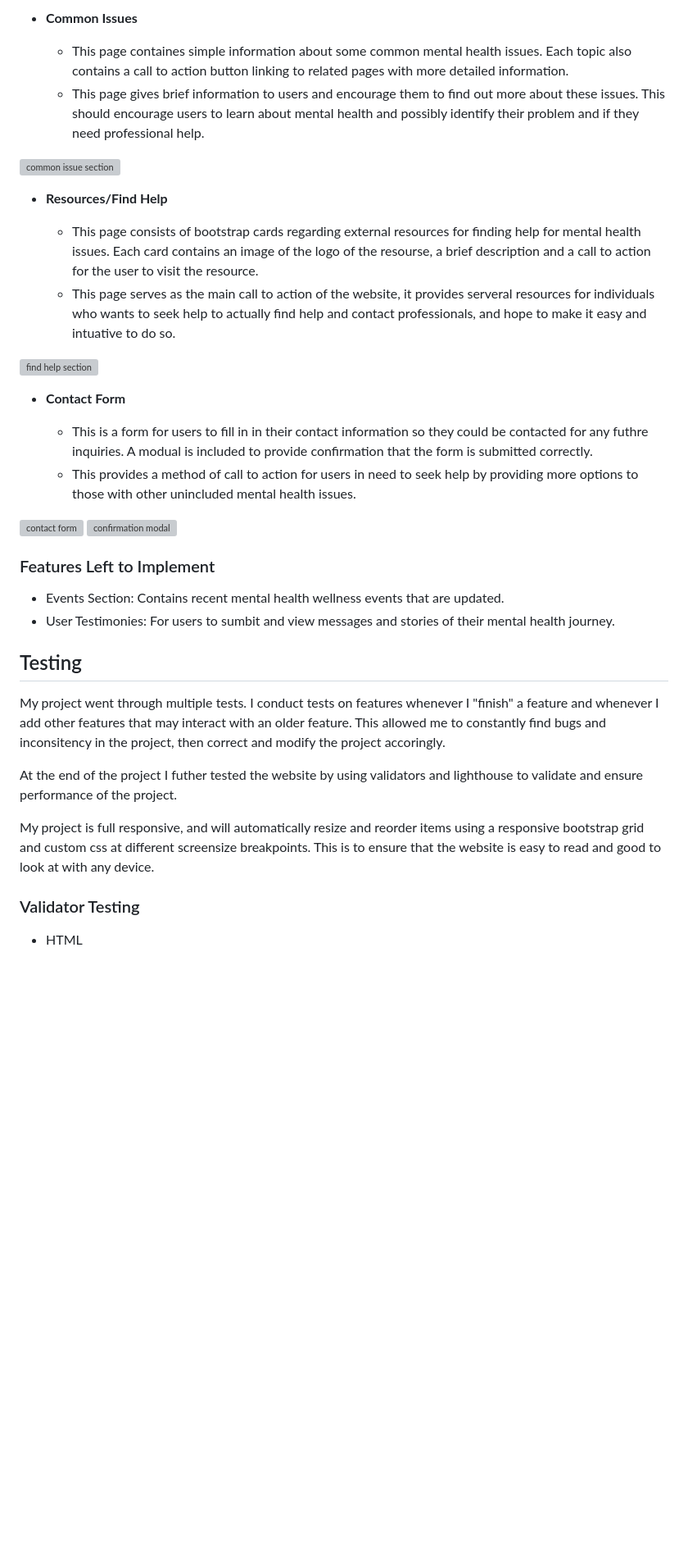
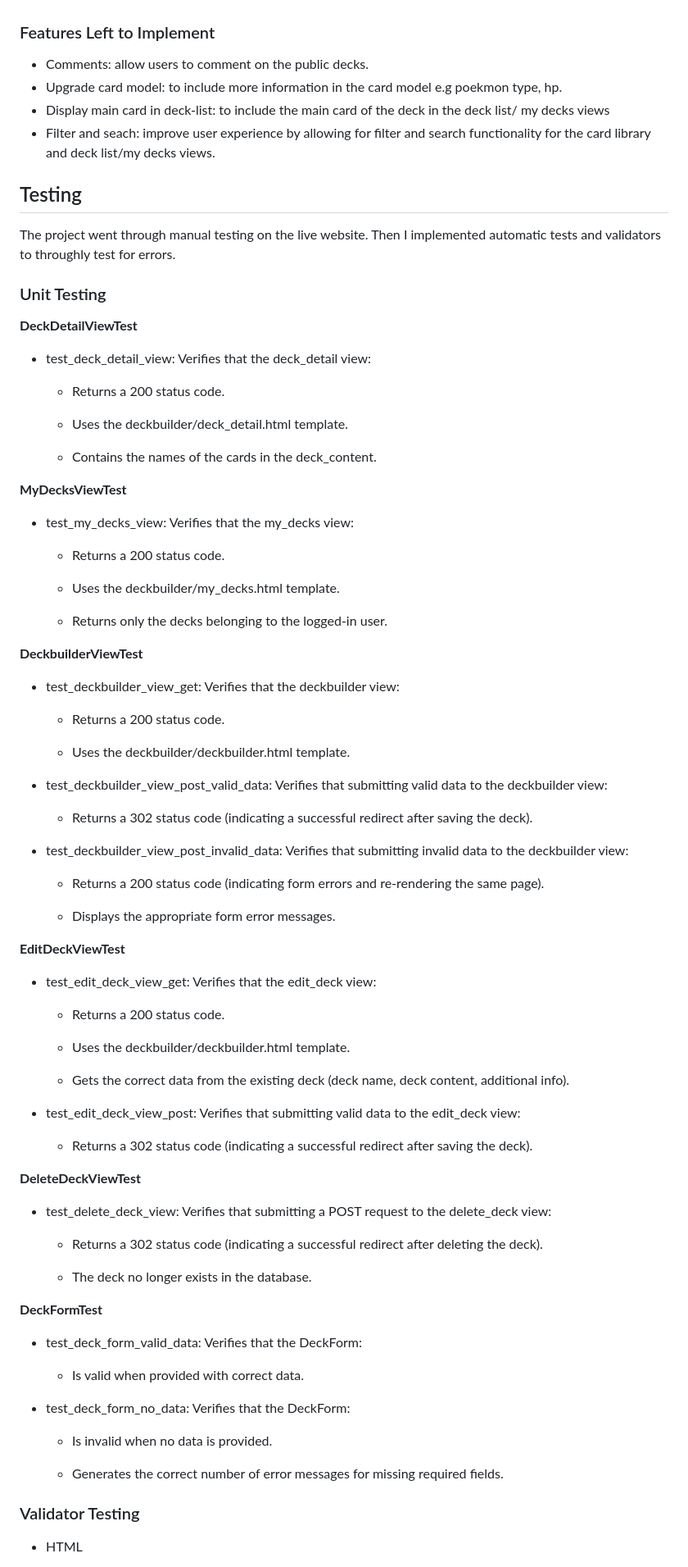
Before and after one commit to KelvinC181/Pokedeckz-re, a Markdown page: README.md, the part around the change printed below. Shown: that part at 82% size. GitHub-like rendering; blank space fills up the shorter version; grey boxes are pictures that could not be loaded.

Commit message:
update readme up to valitation

```diff
--- a/README.md
+++ b/README.md
@@ -108,40 +112,83 @@ In the following section, the features will be explained according to the Django
-- __Common Issues__
-
-  - This page containes simple information about some common mental health issues.  Each topic also contains a call to action button linking to related pages with more detailed information.
-  - This page gives brief information to users and encourage them to find out more about these issues.  This should encourage users to learn about mental health and possibly identify their problem and if they need professional help.
-
-<img src="documentation/readme/info.jpg" alt="common issue section" width=100%>
-<p style="margin-bottom: 20px;"></p>
-
-- __Resources/Find Help__
-
-  - This page consists of bootstrap cards regarding external resources for finding help for mental health issues.  Each card contains an image of the logo of the resourse, a brief description and a call to action for the user to visit the resource.
-  - This page serves as the main call to action of the website, it provides serveral resources for individuals who wants to seek help to actually find help and contact professionals, and hope to make it easy and intuative to do so.
-
-<img src="documentation/readme/help.jpg" alt="find help section" width=100%>
-<p style="margin-bottom: 20px;"></p>
-
-- __Contact Form__
-
-  - This is a form for users to fill in in their contact information so they could be contacted for any futhre inquiries.  A modual is included to provide confirmation that the form is submitted correctly.
-  - This provides a method of call to action for users in need to seek help by providing more options to those with other unincluded mental health issues.
-
-<img src="documentation/readme/form.jpg" alt="contact form" width=80%>
-<img src="documentation/readme/modal.jpg" alt="confirmation modal" width=19%>
 <p style="margin-bottom: 20px;"></p>
 
 ### Features Left to Implement
 
-- Events Section: Contains recent mental health wellness events that are updated.
-- User Testimonies: For users to sumbit and view messages and stories of their mental health journey.
+- Comments: allow users to comment on the public decks.
+- Upgrade card model: to include more information in the card model e.g poekmon type, hp.
+- Display main card in deck-list: to include the main card of the deck in the deck list/ my decks views
+- Filter and seach: improve user experience by allowing for filter and search functionality for the card library and deck list/my decks views.
 
 ## Testing
 
-My project went through multiple tests.  I conduct tests on features whenever I "finish" a feature and whenever I add other features that may interact with an older feature.  This allowed me to constantly find bugs and inconsitency in the project, then correct and modify the project accoringly.
+The project went through manual testing on the live website.  Then I implemented automatic tests and validators to throughly test for errors.
 
-At the end of the project I futher tested the website by using validators and lighthouse to validate and ensure performance of the project.
+### Unit Testing
 
-My project is full responsive, and will automatically resize and reorder items using a responsive bootstrap grid and custom css at different screensize breakpoints.  This is to ensure that the website is easy to read and good to look at with any device.
+__DeckDetailViewTest__
+- test_deck_detail_view: Verifies that the deck_detail view:
+
+  - Returns a 200 status code.
+
+  - Uses the deckbuilder/deck_detail.html template.
+
+  - Contains the names of the cards in the deck_content.
+
+__MyDecksViewTest__
+- test_my_decks_view: Verifies that the my_decks view:
+
+  - Returns a 200 status code.
+
+  - Uses the deckbuilder/my_decks.html template.
+
+  - Returns only the decks belonging to the logged-in user.
+
+__DeckbuilderViewTest__
+- test_deckbuilder_view_get: Verifies that the deckbuilder view:
+
+  - Returns a 200 status code.
+
+  - Uses the deckbuilder/deckbuilder.html template.
+
+- test_deckbuilder_view_post_valid_data: Verifies that submitting valid data to the deckbuilder view:
+
+  - Returns a 302 status code (indicating a successful redirect after saving the deck).
+
+- test_deckbuilder_view_post_invalid_data: Verifies that submitting invalid data to the deckbuilder view:
+
+  - Returns a 200 status code (indicating form errors and re-rendering the same page).
+
+  - Displays the appropriate form error messages.
+
+__EditDeckViewTest__
+- test_edit_deck_view_get: Verifies that the edit_deck view:
+
+  - Returns a 200 status code.
+
+  - Uses the deckbuilder/deckbuilder.html template.
+
+  - Gets the correct data from the existing deck (deck name, deck content, additional info).
+
+- test_edit_deck_view_post: Verifies that submitting valid data to the edit_deck view:
+
+  - Returns a 302 status code (indicating a successful redirect after saving the deck).
+
+__DeleteDeckViewTest__
+- test_delete_deck_view: Verifies that submitting a POST request to the delete_deck view:
+
+  - Returns a 302 status code (indicating a successful redirect after deleting the deck).
+
+  - The deck no longer exists in the database.
+
+__DeckFormTest__
+- test_deck_form_valid_data: Verifies that the DeckForm:
+
+  - Is valid when provided with correct data.
+
+- test_deck_form_no_data: Verifies that the DeckForm:
+
+  - Is invalid when no data is provided.
+
+  - Generates the correct number of error messages for missing required fields.
 
 ### Validator Testing
 
```
Also changed, not shown: other parts of README.md (+50 -46 lines).
